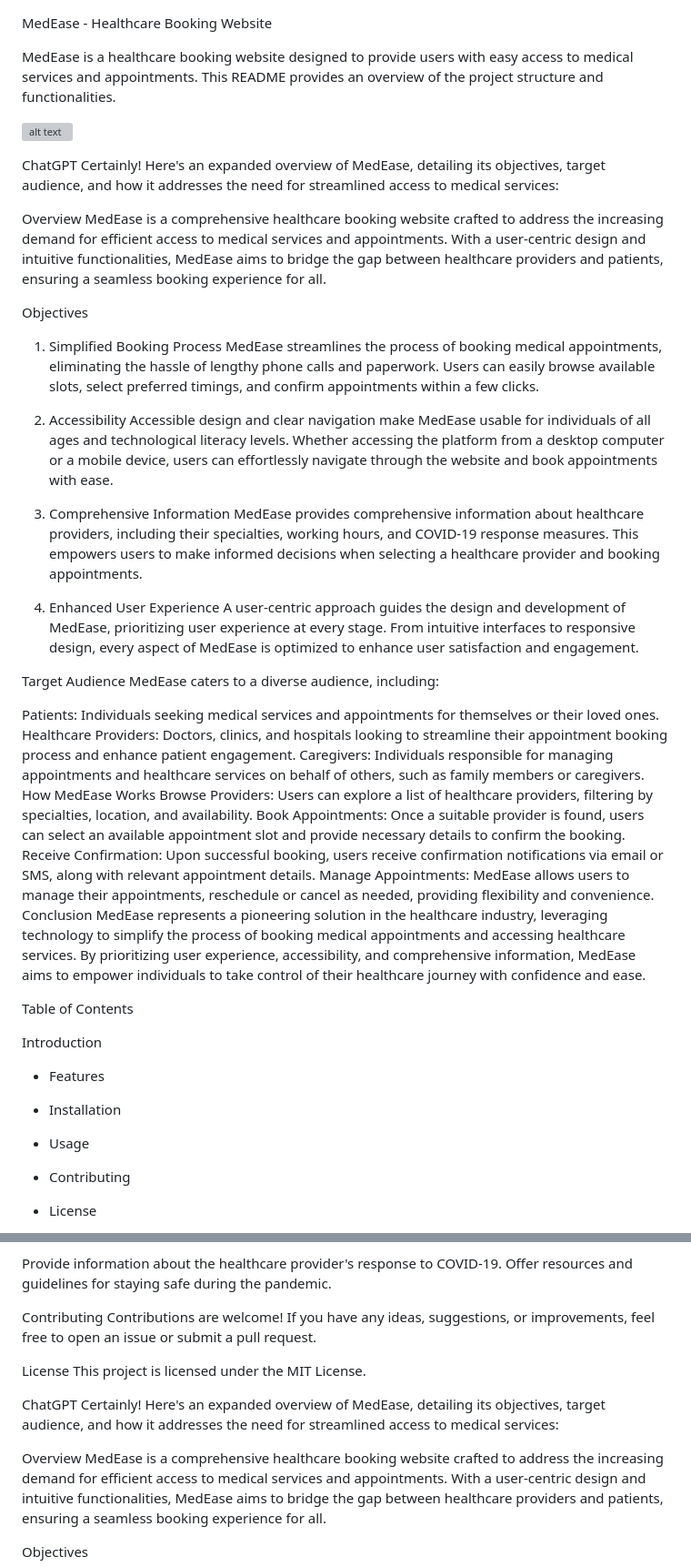
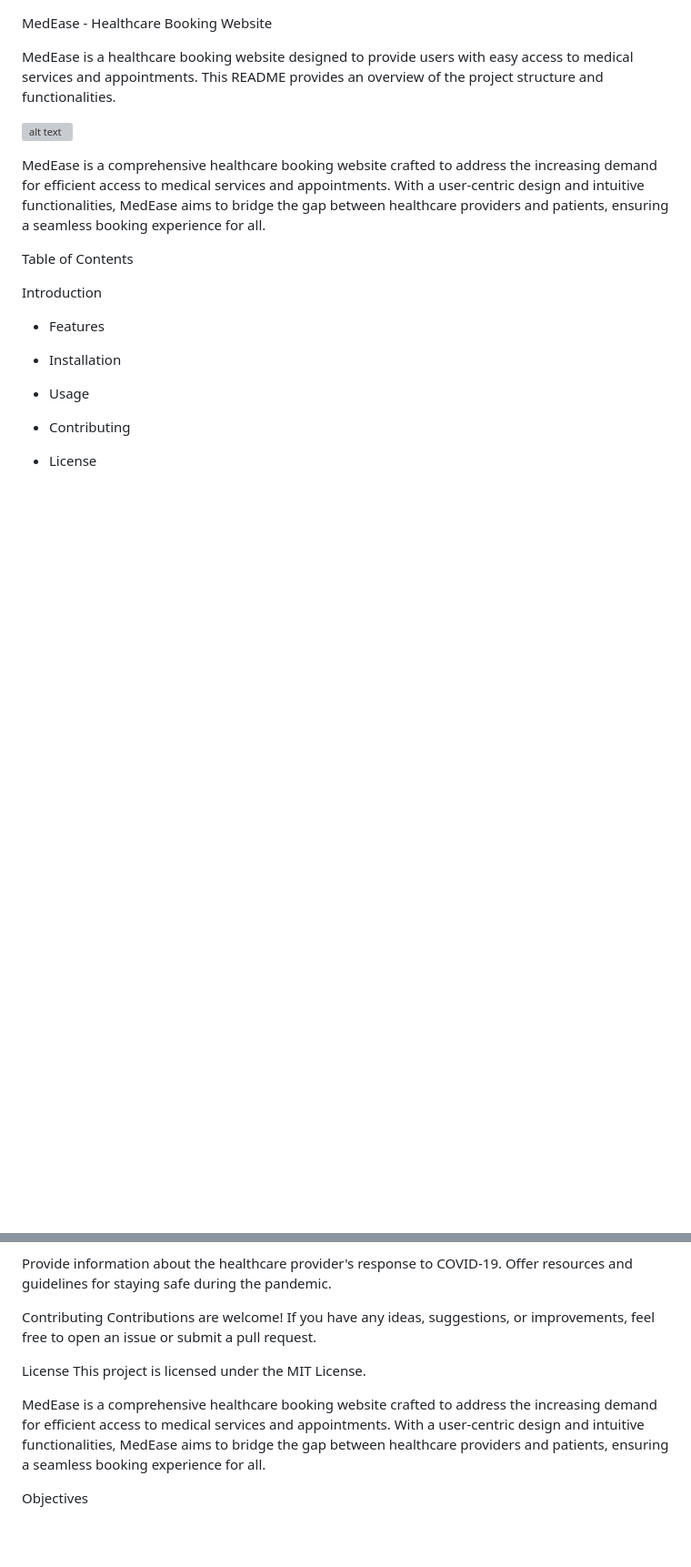
Before and after one commit to BelloAbdulmujib/MedEase_Portfolio_Project, a Markdown page: README.md, 2 parts joined by grey strips. Shown at 91% size. Rendered like a GitHub page; blank space fills up the shorter version; grey boxes are pictures that could not be loaded.

```diff
--- a/README.md
+++ b/README.md
@@ -5,38 +5,7 @@ MedEase is a healthcare booking website designed to provide users with easy acce
 ![alt text](image-1.png)
 
 
-ChatGPT
-Certainly! Here's an expanded overview of MedEase, detailing its objectives, target audience, and how it addresses the need for streamlined access to medical services:
-
-Overview
 MedEase is a comprehensive healthcare booking website crafted to address the increasing demand for efficient access to medical services and appointments. With a user-centric design and intuitive functionalities, MedEase aims to bridge the gap between healthcare providers and patients, ensuring a seamless booking experience for all.
-
-Objectives
-1. Simplified Booking Process
-MedEase streamlines the process of booking medical appointments, eliminating the hassle of lengthy phone calls and paperwork. Users can easily browse available slots, select preferred timings, and confirm appointments within a few clicks.
-
-2. Accessibility
-Accessible design and clear navigation make MedEase usable for individuals of all ages and technological literacy levels. Whether accessing the platform from a desktop computer or a mobile device, users can effortlessly navigate through the website and book appointments with ease.
-
-3. Comprehensive Information
-MedEase provides comprehensive information about healthcare providers, including their specialties, working hours, and COVID-19 response measures. This empowers users to make informed decisions when selecting a healthcare provider and booking appointments.
-
-4. Enhanced User Experience
-A user-centric approach guides the design and development of MedEase, prioritizing user experience at every stage. From intuitive interfaces to responsive design, every aspect of MedEase is optimized to enhance user satisfaction and engagement.
-
-Target Audience
-MedEase caters to a diverse audience, including:
-
-Patients: Individuals seeking medical services and appointments for themselves or their loved ones.
-Healthcare Providers: Doctors, clinics, and hospitals looking to streamline their appointment booking process and enhance patient engagement.
-Caregivers: Individuals responsible for managing appointments and healthcare services on behalf of others, such as family members or caregivers.
-How MedEase Works
-Browse Providers: Users can explore a list of healthcare providers, filtering by specialties, location, and availability.
-Book Appointments: Once a suitable provider is found, users can select an available appointment slot and provide necessary details to confirm the booking.
-Receive Confirmation: Upon successful booking, users receive confirmation notifications via email or SMS, along with relevant appointment details.
-Manage Appointments: MedEase allows users to manage their appointments, reschedule or cancel as needed, providing flexibility and convenience.
-Conclusion
-MedEase represents a pioneering solution in the healthcare industry, leveraging technology to simplify the process of booking medical appointments and accessing healthcare services. By prioritizing user experience, accessibility, and comprehensive information, MedEase aims to empower individuals to take control of their healthcare journey with confidence and ease.
 
 
 
@@ -89,10 +58,6 @@ License
 This project is licensed under the MIT License.
 
 
-ChatGPT
-Certainly! Here's an expanded overview of MedEase, detailing its objectives, target audience, and how it addresses the need for streamlined access to medical services:
-
-Overview
 MedEase is a comprehensive healthcare booking website crafted to address the increasing demand for efficient access to medical services and appointments. With a user-centric design and intuitive functionalities, MedEase aims to bridge the gap between healthcare providers and patients, ensuring a seamless booking experience for all.
 
 Objectives
```
